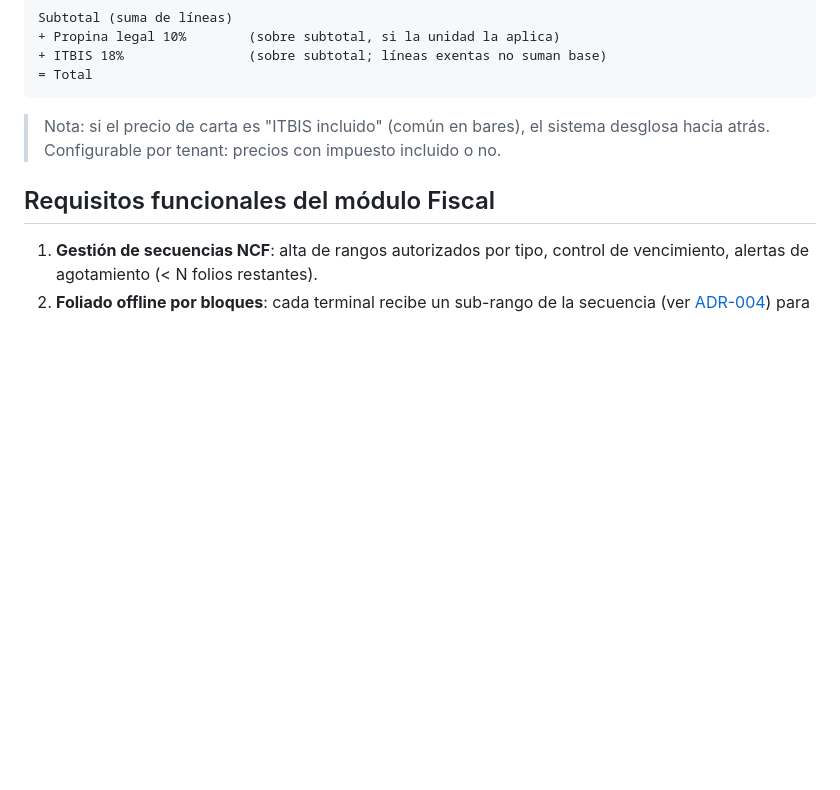
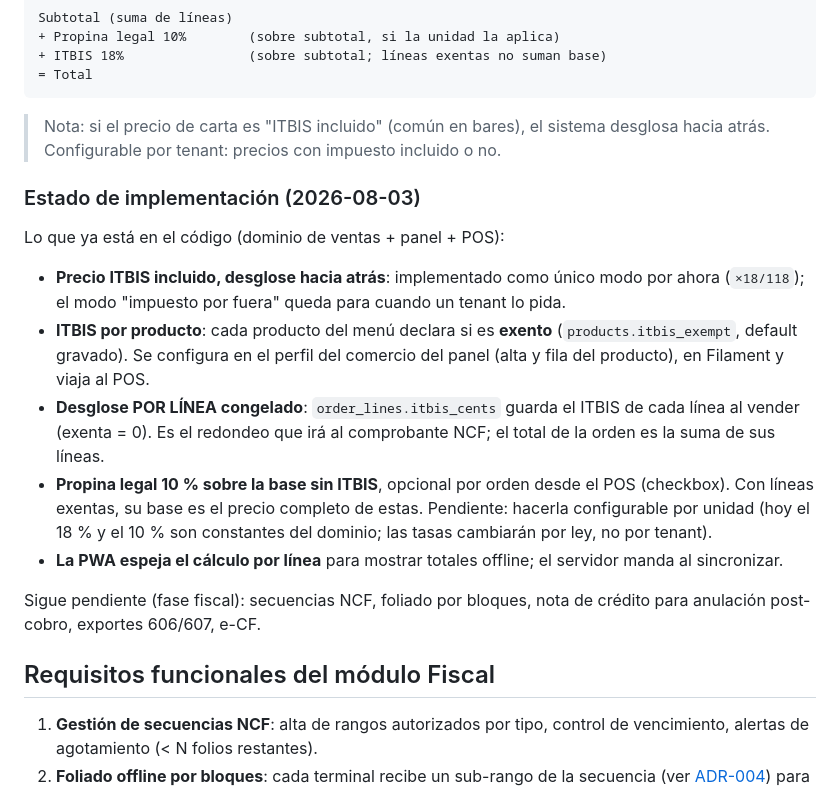
Before and after one commit to juancamedrano21/eventbarrest, a Markdown page: docs/06-fiscal-rd.md, the part around the change. Rendered like a GitHub page; blank space fills up the shorter version.

Commit message:
Doc 06: estado real del ITBIS por producto y la propina legal en el código
El desglose por línea con exentos y la propina sobre la base ya viven en el
dominio de ventas; se anota qué es constante hoy (18 %, 10 %) y qué sigue
pendiente de la fase fiscal (NCF, 606/607, e-CF).

Co-Authored-By: Claude Fable 5 <noreply@anthropic.com>

```diff
--- a/docs/06-fiscal-rd.md
+++ b/docs/06-fiscal-rd.md
@@ -36,6 +36,29 @@ Subtotal (suma de líneas)
 > Nota: si el precio de carta es "ITBIS incluido" (común en bares), el sistema
 > desglosa hacia atrás. Configurable por tenant: precios con impuesto incluido o no.
 
+### Estado de implementación (2026-08-03)
+
+Lo que ya está en el código (dominio de ventas + panel + POS):
+
+- **Precio ITBIS incluido, desglose hacia atrás**: implementado como único modo
+  por ahora (`×18/118`); el modo "impuesto por fuera" queda para cuando un
+  tenant lo pida.
+- **ITBIS por producto**: cada producto del menú declara si es **exento**
+  (`products.itbis_exempt`, default gravado). Se configura en el perfil del
+  comercio del panel (alta y fila del producto), en Filament y viaja al POS.
+- **Desglose POR LÍNEA congelado**: `order_lines.itbis_cents` guarda el ITBIS
+  de cada línea al vender (exenta = 0). Es el redondeo que irá al comprobante
+  NCF; el total de la orden es la suma de sus líneas.
+- **Propina legal 10 % sobre la base sin ITBIS**, opcional por orden desde el
+  POS (checkbox). Con líneas exentas, su base es el precio completo de estas.
+  Pendiente: hacerla configurable por unidad (hoy el 18 % y el 10 % son
+  constantes del dominio; las tasas cambiarán por ley, no por tenant).
+- **La PWA espeja el cálculo por línea** para mostrar totales offline; el
+  servidor manda al sincronizar.
+
+Sigue pendiente (fase fiscal): secuencias NCF, foliado por bloques, nota de
+crédito para anulación post-cobro, exportes 606/607, e-CF.
+
 ## Requisitos funcionales del módulo Fiscal
 
 1. **Gestión de secuencias NCF**: alta de rangos autorizados por tipo, control de
```
